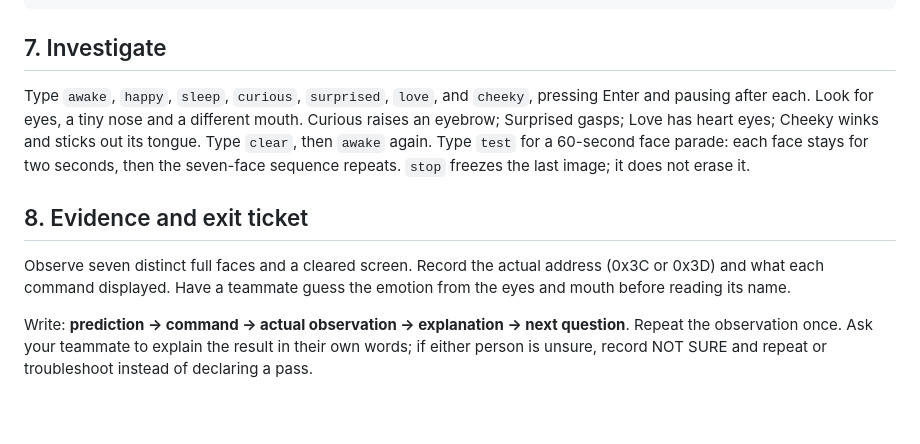
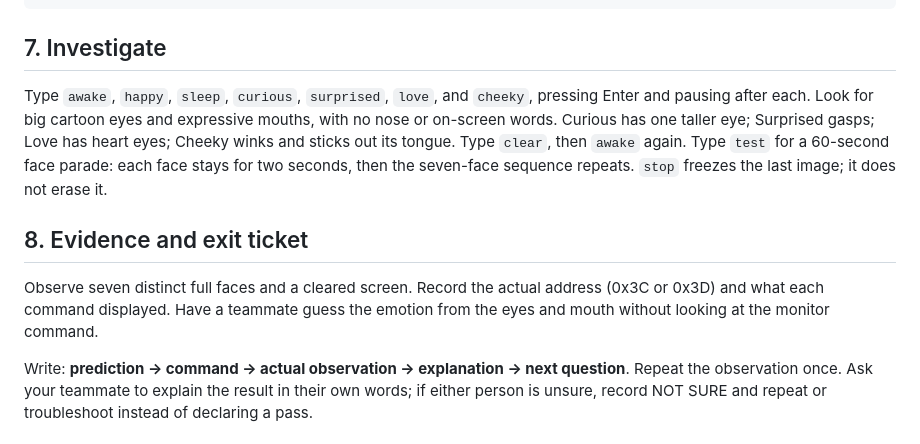
Before and after one commit to tylerkolden/desktop-companion-robot, a Markdown page: lessons/plans/05-oled.md, the part around the change. Rendered like a GitHub page; blank space fills up the shorter version.

```diff
--- a/lessons/plans/05-oled.md
+++ b/lessons/plans/05-oled.md
@@ -70,11 +70,11 @@ Example rows to explain the layout (not recorded test evidence):
 
 ## 7. Investigate
 
-Type `awake`, `happy`, `sleep`, `curious`, `surprised`, `love`, and `cheeky`, pressing Enter and pausing after each. Look for eyes, a tiny nose and a different mouth. Curious raises an eyebrow; Surprised gasps; Love has heart eyes; Cheeky winks and sticks out its tongue. Type `clear`, then `awake` again. Type `test` for a 60-second face parade: each face stays for two seconds, then the seven-face sequence repeats. `stop` freezes the last image; it does not erase it.
+Type `awake`, `happy`, `sleep`, `curious`, `surprised`, `love`, and `cheeky`, pressing Enter and pausing after each. Look for big cartoon eyes and expressive mouths, with no nose or on-screen words. Curious has one taller eye; Surprised gasps; Love has heart eyes; Cheeky winks and sticks out its tongue. Type `clear`, then `awake` again. Type `test` for a 60-second face parade: each face stays for two seconds, then the seven-face sequence repeats. `stop` freezes the last image; it does not erase it.
 
 ## 8. Evidence and exit ticket
 
-Observe seven distinct full faces and a cleared screen. Record the actual address (0x3C or 0x3D) and what each command displayed. Have a teammate guess the emotion from the eyes and mouth before reading its name.
+Observe seven distinct full faces and a cleared screen. Record the actual address (0x3C or 0x3D) and what each command displayed. Have a teammate guess the emotion from the eyes and mouth without looking at the monitor command.
 
 Write: **prediction → command → actual observation → explanation → next question**. Repeat the observation once. Ask your teammate to explain the result in their own words; if either person is unsure, record NOT SURE and repeat or troubleshoot instead of declaring a pass.
 
```
Also changed, not shown: docs/TEST-LOG.md (+3 -0 lines), docs/faces/README.md (+8 -8 lines), docs/faces/face-gallery.png, 4 other files.
